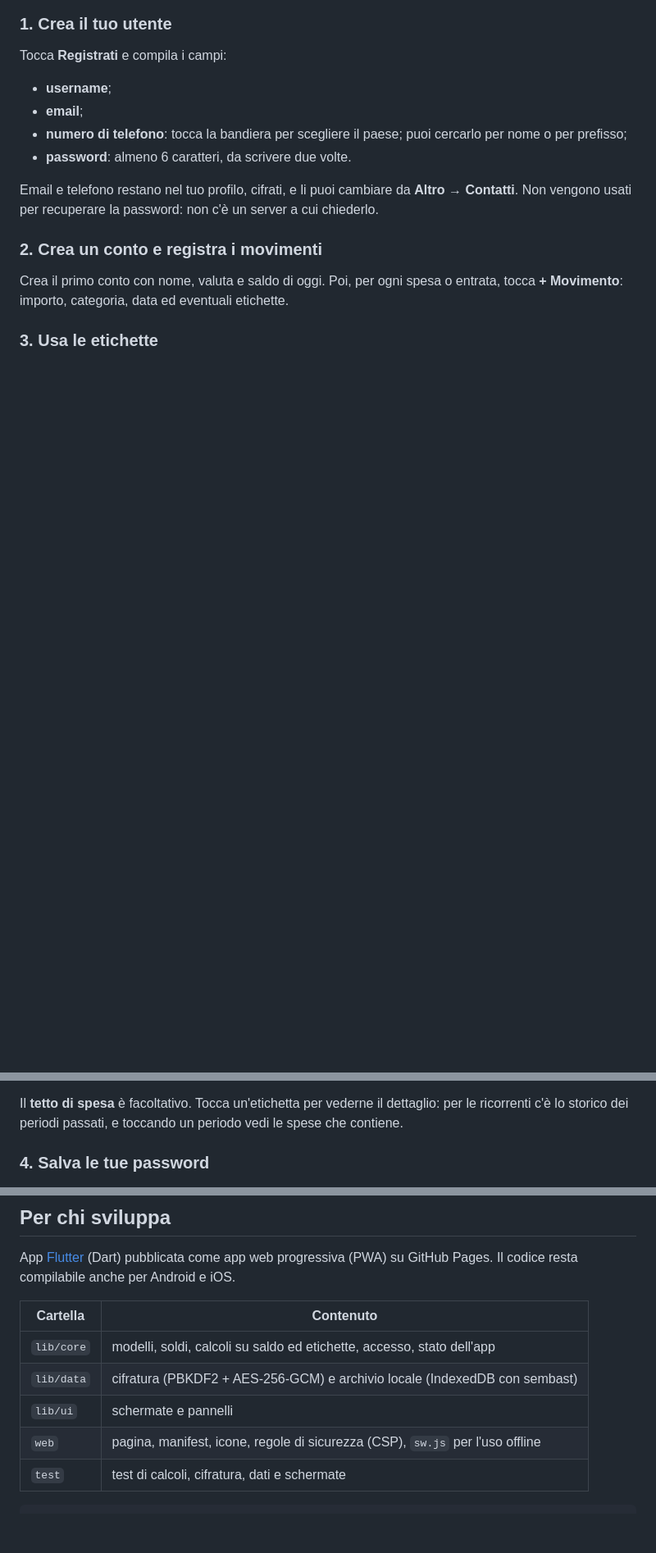
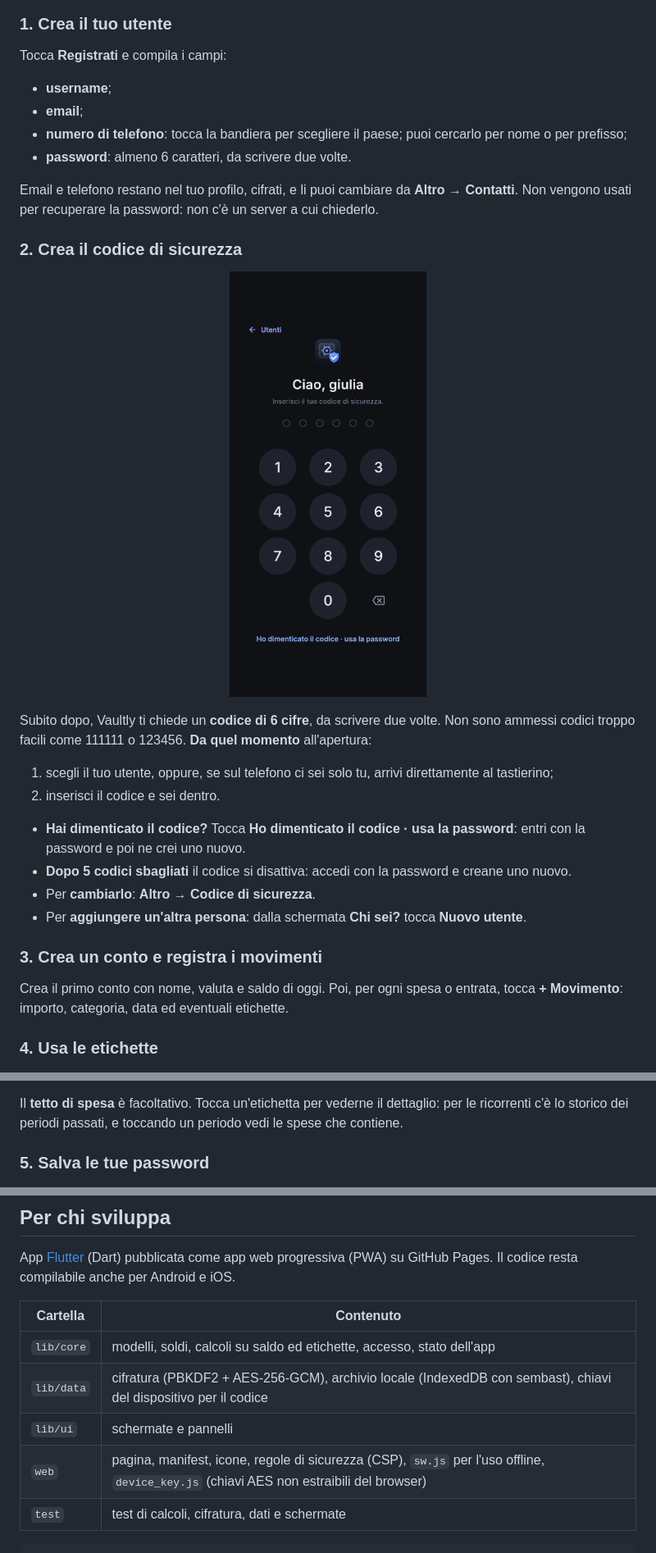
Before and after one commit to 4Kumiho/VaultlyPhone, a Markdown page: README.md, 3 parts joined by grey strips. Shown at 82% size. Rendered like a GitHub page; pictures changed too: docs/images/pin.png (added); blank space fills up the shorter version.

````diff
--- a/README.md
+++ b/README.md
@@ -131,11 +133,27 @@ Tocca **Registrati** e compila i campi:
 
 Email e telefono restano nel tuo profilo, cifrati, e li puoi cambiare da **Altro → Contatti**. Non vengono usati per recuperare la password: non c'è un server a cui chiederlo.
 
-### 2. Crea un conto e registra i movimenti
+### 2. Crea il codice di sicurezza
+
+<p align="center">
+  <img src="docs/images/pin.png" width="240" alt="Codice di sicurezza">
+</p>
+
+Subito dopo, Vaultly ti chiede un **codice di 6 cifre**, da scrivere due volte. Non sono ammessi codici troppo facili come 111111 o 123456. **Da quel momento** all'apertura:
+
+1. scegli il tuo utente, oppure, se sul telefono ci sei solo tu, arrivi direttamente al tastierino;
+2. inserisci il codice e sei dentro.
+
+- **Hai dimenticato il codice?** Tocca **Ho dimenticato il codice · usa la password**: entri con la password e poi ne crei uno nuovo.
+- **Dopo 5 codici sbagliati** il codice si disattiva: accedi con la password e creane uno nuovo.
+- Per **cambiarlo**: **Altro → Codice di sicurezza**.
+- Per **aggiungere un'altra persona**: dalla schermata **Chi sei?** tocca **Nuovo utente**.
+
+### 3. Crea un conto e registra i movimenti
 
 Crea il primo conto con nome, valuta e saldo di oggi. Poi, per ogni spesa o entrata, tocca **+ Movimento**: importo, categoria, data ed eventuali etichette.
 
-### 3. Usa le etichette
+### 4. Usa le etichette
 
 <p align="center">
   <img src="docs/images/new-tag.png" width="240" alt="Nuova etichetta ricorrente">
@@ -148,7 +166,7 @@ Dalla sezione **Etichette** tocca **+ Etichetta**, oppure scrivi un nome nuovo m
 
 Il **tetto di spesa** è facoltativo. Tocca un'etichetta per vederne il dettaglio: per le ricorrenti c'è lo storico dei periodi passati, e toccando un periodo vedi le spese che contiene.
 
-### 4. Salva le tue password
+### 5. Salva le tue password
 
 <p align="center">
   <img src="docs/images/vault.png" width="240" alt="Password">
@@ -166,9 +184,9 @@ App [Flutter](https://flutter.dev) (Dart) pubblicata come app web progressiva (P
 | Cartella | Contenuto |
 | --- | --- |
 | `lib/core` | modelli, soldi, calcoli su saldo ed etichette, accesso, stato dell'app |
-| `lib/data` | cifratura (PBKDF2 + AES-256-GCM) e archivio locale (IndexedDB con sembast) |
+| `lib/data` | cifratura (PBKDF2 + AES-256-GCM), archivio locale (IndexedDB con sembast), chiavi del dispositivo per il codice |
 | `lib/ui` | schermate e pannelli |
-| `web` | pagina, manifest, icone, regole di sicurezza (CSP), `sw.js` per l'uso offline |
+| `web` | pagina, manifest, icone, regole di sicurezza (CSP), `sw.js` per l'uso offline, `device_key.js` (chiavi AES non estraibili del browser) |
 | `test` | test di calcoli, cifratura, dati e schermate |
 
 ```powershell
````
Also changed, not shown: other parts of README.md (+3 -1 lines), CLAUDE.md (+1 -0 lines), 15 other files.
